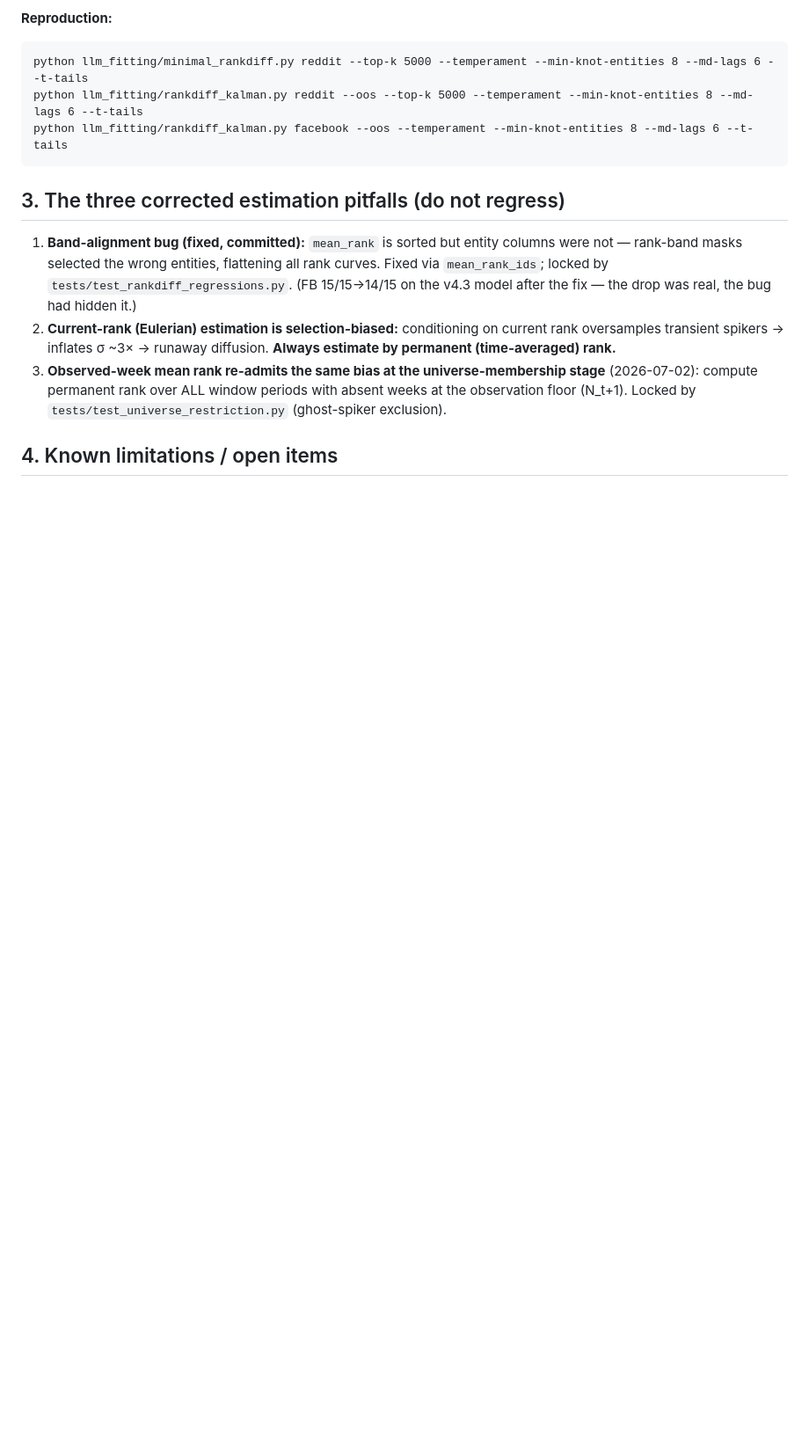
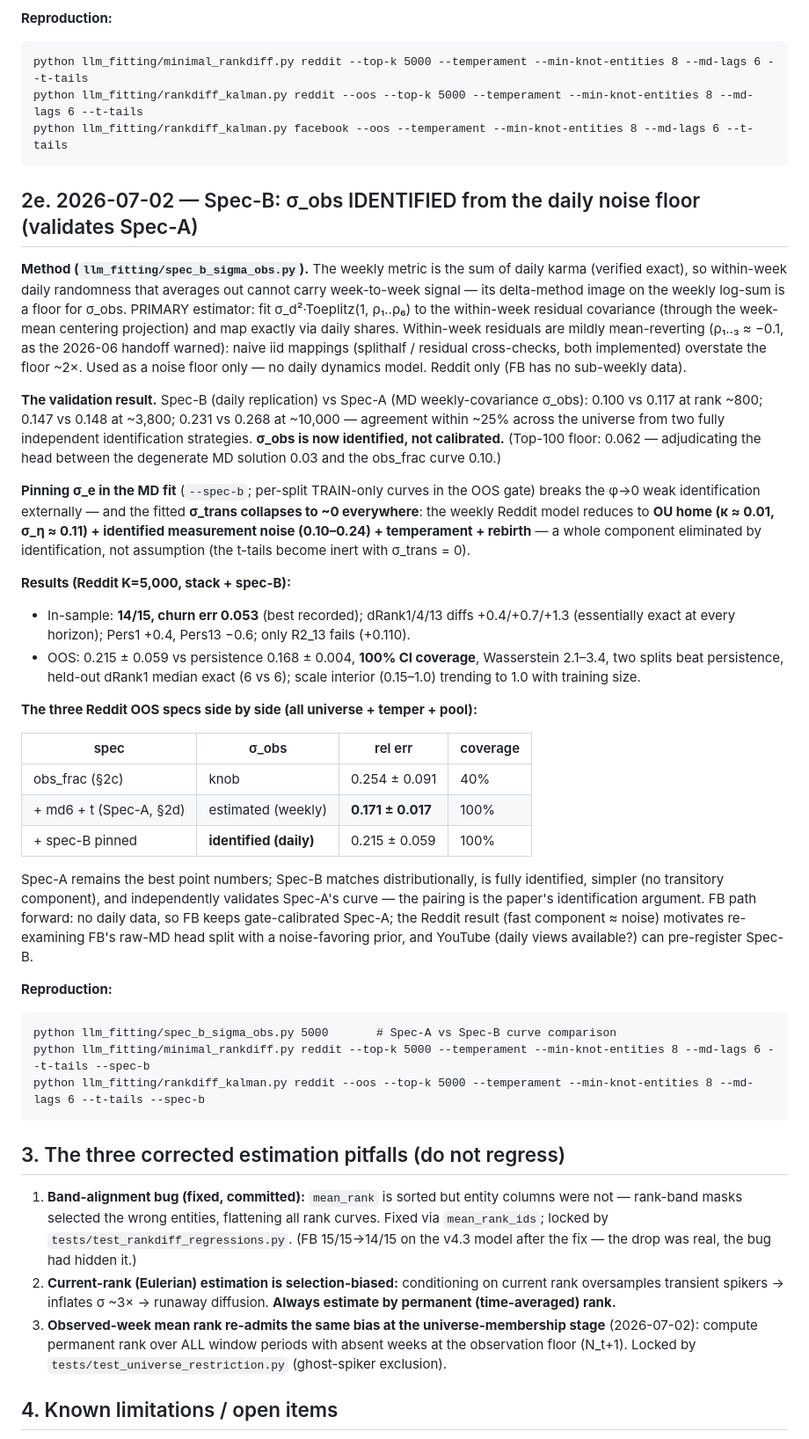
Before and after one commit to matthindman/rank-diffusion, a Markdown page: llm_fitting/MODEL_STATUS.md, the part around the change. Shown at 88% size. Drawn GitHub-style; blank space fills up the shorter version.

Commit message:
MODEL_STATUS 2e: Spec-B validates Spec-A; sigma_obs identified; model simplifies
Co-Authored-By: Claude Fable 5 <noreply@anthropic.com>

````diff
--- a/llm_fitting/MODEL_STATUS.md
+++ b/llm_fitting/MODEL_STATUS.md
@@ -276,6 +276,57 @@ python llm_fitting/rankdiff_kalman.py reddit --oos --top-k 5000 --temperament --
 python llm_fitting/rankdiff_kalman.py facebook --oos --temperament --min-knot-entities 8 --md-lags 6 --t-tails
 ```
 
+## 2e. 2026-07-02 — Spec-B: σ_obs IDENTIFIED from the daily noise floor (validates Spec-A)
+
+**Method (`llm_fitting/spec_b_sigma_obs.py`).** The weekly metric is the sum of daily karma
+(verified exact), so within-week daily randomness that averages out cannot carry week-to-week
+signal — its delta-method image on the weekly log-sum is a floor for σ_obs. PRIMARY estimator:
+fit σ_d²·Toeplitz(1, ρ₁..ρ₆) to the within-week residual covariance (through the week-mean
+centering projection) and map exactly via daily shares. Within-week residuals are mildly
+mean-reverting (ρ₁..₃ ≈ −0.1, as the 2026-06 handoff warned): naive iid mappings (splithalf /
+residual cross-checks, both implemented) overstate the floor ~2×. Used as a noise floor only —
+no daily dynamics model. Reddit only (FB has no sub-weekly data).
+
+**The validation result.** Spec-B (daily replication) vs Spec-A (MD weekly-covariance σ_obs):
+0.100 vs 0.117 at rank ~800; 0.147 vs 0.148 at ~3,800; 0.231 vs 0.268 at ~10,000 — agreement
+within ~25% across the universe from two fully independent identification strategies.
+**σ_obs is now identified, not calibrated.** (Top-100 floor: 0.062 — adjudicating the head
+between the degenerate MD solution 0.03 and the obs_frac curve 0.10.)
+
+**Pinning σ_e in the MD fit** (`--spec-b`; per-split TRAIN-only curves in the OOS gate) breaks
+the φ→0 weak identification externally — and the fitted **σ_trans collapses to ~0 everywhere**:
+the weekly Reddit model reduces to **OU home (κ ≈ 0.01, σ_η ≈ 0.11) + identified measurement
+noise (0.10–0.24) + temperament + rebirth** — a whole component eliminated by identification,
+not assumption (the t-tails become inert with σ_trans = 0).
+
+**Results (Reddit K=5,000, stack + spec-B):**
+- In-sample: **14/15, churn err 0.053** (best recorded); dRank1/4/13 diffs +0.4/+0.7/+1.3
+  (essentially exact at every horizon); Pers1 +0.4, Pers13 −0.6; only R2_13 fails (+0.110).
+- OOS: 0.215 ± 0.059 vs persistence 0.168 ± 0.004, **100% CI coverage**, Wasserstein 2.1–3.4,
+  two splits beat persistence, held-out dRank1 median exact (6 vs 6); scale interior
+  (0.15–1.0) trending to 1.0 with training size.
+
+**The three Reddit OOS specs side by side (all universe + temper + pool):**
+
+| spec | σ_obs | rel err | coverage |
+|---|---|---|---|
+| obs_frac (§2c) | knob | 0.254 ± 0.091 | 40% |
+| + md6 + t (Spec-A, §2d) | estimated (weekly) | **0.171 ± 0.017** | 100% |
+| + spec-B pinned | **identified (daily)** | 0.215 ± 0.059 | 100% |
+
+Spec-A remains the best point numbers; Spec-B matches distributionally, is fully identified,
+simpler (no transitory component), and independently validates Spec-A's curve — the pairing is
+the paper's identification argument. FB path forward: no daily data, so FB keeps gate-calibrated
+Spec-A; the Reddit result (fast component ≈ noise) motivates re-examining FB's raw-MD head split
+with a noise-favoring prior, and YouTube (daily views available?) can pre-register Spec-B.
+
+**Reproduction:**
+```
+python llm_fitting/spec_b_sigma_obs.py 5000       # Spec-A vs Spec-B curve comparison
+python llm_fitting/minimal_rankdiff.py reddit --top-k 5000 --temperament --min-knot-entities 8 --md-lags 6 --t-tails --spec-b
+python llm_fitting/rankdiff_kalman.py reddit --oos --top-k 5000 --temperament --min-knot-entities 8 --md-lags 6 --t-tails --spec-b
+```
+
 ## 3. The three corrected estimation pitfalls (do not regress)
 
 1. **Band-alignment bug (fixed, committed):** `mean_rank` is sorted but entity columns were not —
````
